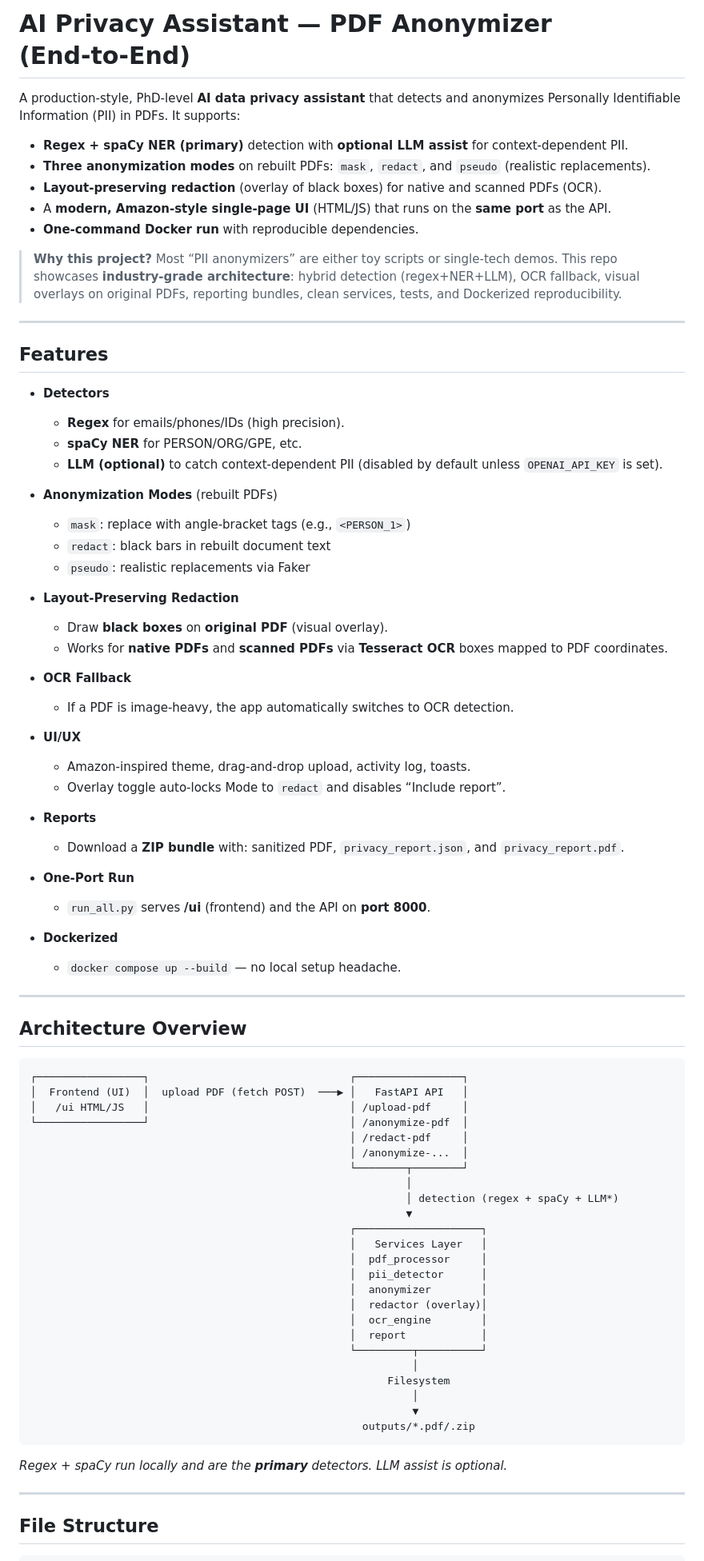
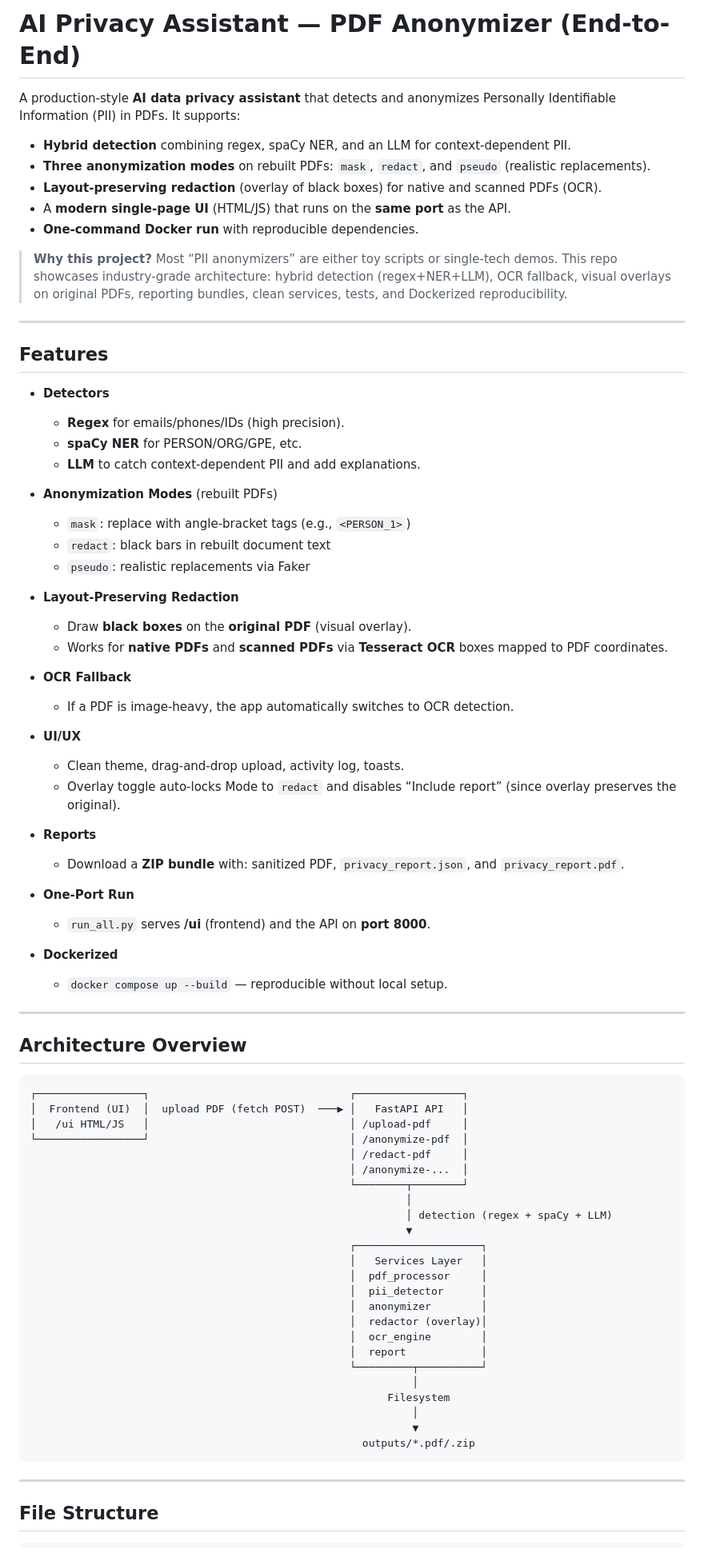
Before and after one commit to hrathore1995/ai_privacy_assistant, a Markdown page: README.md, the part around one of its changes. Shown at 80% size. GitHub-like rendering.

Commit message:
corrected readme file

````diff
--- a/README.md
+++ b/README.md
@@ -1,14 +1,14 @@
-# AI Privacy Assistant — PDF Anonymizer (End‑to‑End)
+# AI Privacy Assistant — PDF Anonymizer (End-to-End)
 
-A production‑style, PhD‑level **AI data privacy assistant** that detects and anonymizes Personally Identifiable Information (PII) in PDFs. It supports:
+A production‑style **AI data privacy assistant** that detects and anonymizes Personally Identifiable Information (PII) in PDFs. It supports:
 
-* **Regex + spaCy NER (primary)** detection with **optional LLM assist** for context‑dependent PII.
+* **Hybrid detection** combining regex, spaCy NER, and an LLM for context‑dependent PII.
 * **Three anonymization modes** on rebuilt PDFs: `mask`, `redact`, and `pseudo` (realistic replacements).
 * **Layout‑preserving redaction** (overlay of black boxes) for native and scanned PDFs (OCR).
-* A **modern, Amazon‑style single‑page UI** (HTML/JS) that runs on the **same port** as the API.
+* A **modern single‑page UI** (HTML/JS) that runs on the **same port** as the API.
 * **One‑command Docker run** with reproducible dependencies.
 
-> **Why this project?** Most “PII anonymizers” are either toy scripts or single‑tech demos. This repo showcases **industry‑grade architecture**: hybrid detection (regex+NER+LLM), OCR fallback, visual overlays on original PDFs, reporting bundles, clean services, tests, and Dockerized reproducibility.
+> **Why this project?** Most “PII anonymizers” are either toy scripts or single‑tech demos. This repo showcases industry‑grade architecture: hybrid detection (regex+NER+LLM), OCR fallback, visual overlays on original PDFs, reporting bundles, clean services, tests, and Dockerized reproducibility.
 
 ---
 
@@ -18,7 +18,7 @@ A production‑style, PhD‑level **AI data privacy assistant** that detects and
 
   * **Regex** for emails/phones/IDs (high precision).
   * **spaCy NER** for PERSON/ORG/GPE, etc.
-  * **LLM (optional)** to catch context‑dependent PII (disabled by default unless `OPENAI_API_KEY` is set).
+  * **LLM** to catch context‑dependent PII and add explanations.
 * **Anonymization Modes** (rebuilt PDFs)
 
   * `mask`: replace with angle‑bracket tags (e.g., `<PERSON_1>`)
@@ -26,15 +26,15 @@ A production‑style, PhD‑level **AI data privacy assistant** that detects and
   * `pseudo`: realistic replacements via Faker
 * **Layout‑Preserving Redaction**
 
-  * Draw **black boxes** on **original PDF** (visual overlay).
+  * Draw **black boxes** on the **original PDF** (visual overlay).
   * Works for **native PDFs** and **scanned PDFs** via **Tesseract OCR** boxes mapped to PDF coordinates.
 * **OCR Fallback**
 
   * If a PDF is image‑heavy, the app automatically switches to OCR detection.
 * **UI/UX**
 
-  * Amazon‑inspired theme, drag‑and‑drop upload, activity log, toasts.
-  * Overlay toggle auto‑locks Mode to `redact` and disables “Include report”.
+  * Clean theme, drag‑and‑drop upload, activity log, toasts.
+  * Overlay toggle auto‑locks Mode to `redact` and disables “Include report” (since overlay preserves the original).
 * **Reports**
 
   * Download a **ZIP bundle** with: sanitized PDF, `privacy_report.json`, and `privacy_report.pdf`.
@@ -43,7 +43,7 @@ A production‑style, PhD‑level **AI data privacy assistant** that detects and
   * `run_all.py` serves **/ui** (frontend) and the API on **port 8000**.
 * **Dockerized**
 
-  * `docker compose up --build` — no local setup headache.
+  * `docker compose up --build` — reproducible without local setup.
 
 ---
 
@@ -58,7 +58,7 @@ A production‑style, PhD‑level **AI data privacy assistant** that detects and
                                                    │ /anonymize-...  │
                                                    └────────┬────────┘
                                                             │
-                                                            │ detection (regex + spaCy + LLM*)
+                                                            │ detection (regex + spaCy + LLM)
                                                             ▼
                                                    ┌────────────────────┐
                                                    │   Services Layer   │
@@ -76,8 +76,6 @@ A production‑style, PhD‑level **AI data privacy assistant** that detects and
                                                      outputs/*.pdf/.zip
 ```
 
-*Regex + spaCy run locally and are the **primary** detectors. LLM assist is optional.*
-
 ---
 
 ## File Structure
````
Also changed, not shown: other parts of README.md (+14 -31 lines).
